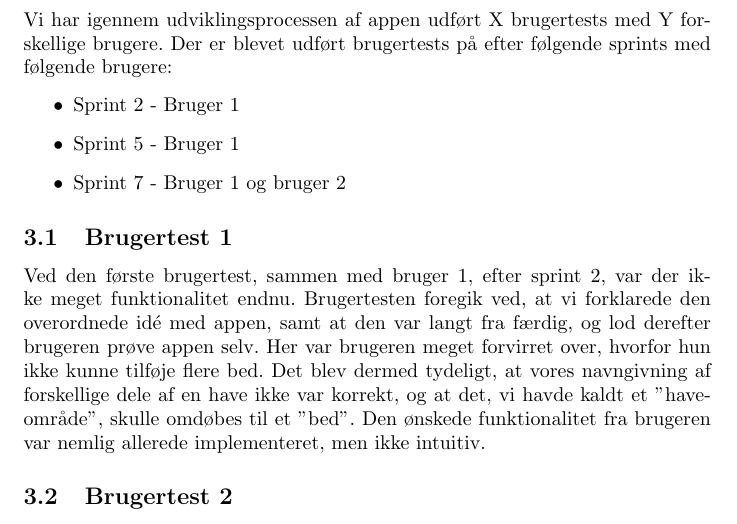
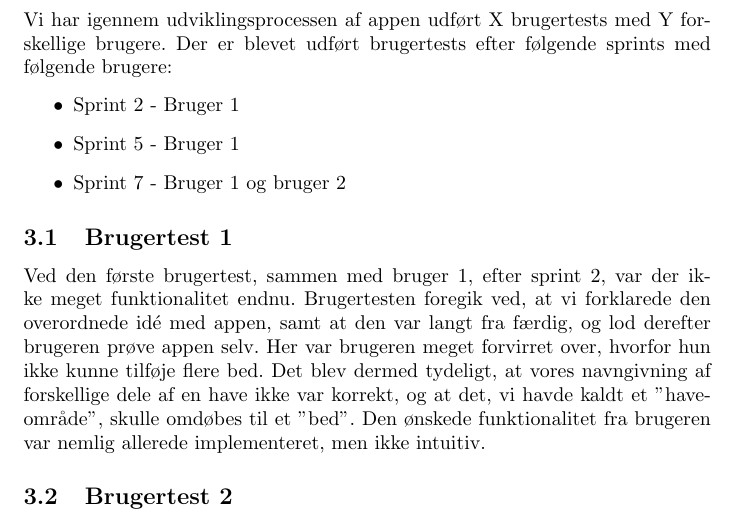
Before and after one commit to Peterwmoss/Vegetable-Garden-Organizer, a LaTeX document (report/main.tex, which reads report/brugertests.tex): part of page 14 of 25, cut so that both start at the same text. Compiled offline with pdfLaTeX.

Commit message:
Review changes

```diff
--- a/report/brugertests.tex
+++ b/report/brugertests.tex
@@ -1,5 +1,5 @@
 \section{Brugertests}
-Vi har igennem udviklingsprocessen af appen udført X brugertests med Y forskellige brugere. Der er blevet udført brugertests på efter følgende sprints med følgende brugere:
+Vi har igennem udviklingsprocessen af appen udført X brugertests med Y forskellige brugere. Der er blevet udført brugertests efter følgende sprints med følgende brugere:
 \begin{itemize}
     \item Sprint 2 - Bruger 1
     \item Sprint 5 - Bruger 1
```
Also changed, not shown: report/main.tex (+1 -1 lines), report/brugertests.tex (2 more changed lines).
